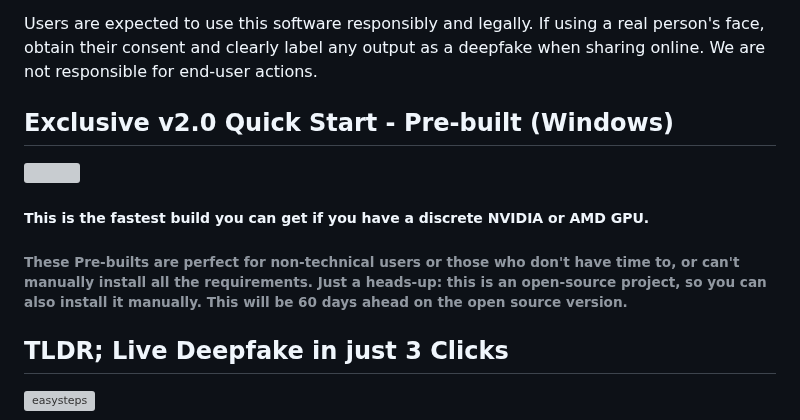
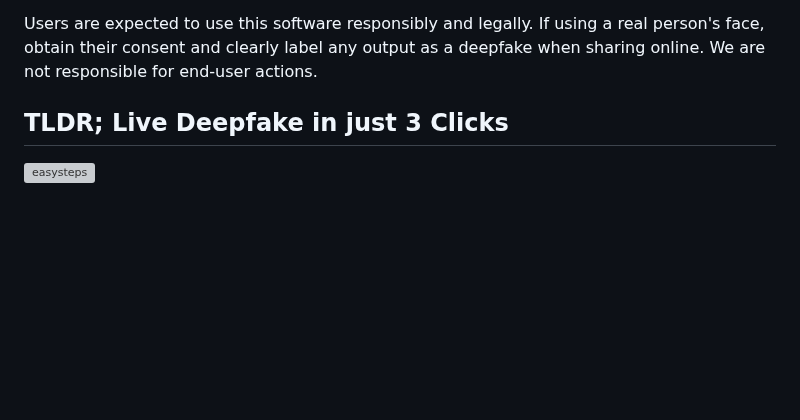
Before and after one commit to hacksider/Deep-Live-Cam, a Markdown page: README.md, the part around one of its changes. Drawn GitHub-style; blank space fills up the shorter version; grey boxes are pictures that could not be loaded.

```diff
--- a/README.md
+++ b/README.md
@@ -27,13 +27,6 @@ By using this software, you agree to these terms and commit to using it in a man
 
 Users are expected to use this software responsibly and legally. If using a real person's face, obtain their consent and clearly label any output as a deepfake when sharing online. We are not responsible for end-user actions.
 
-## Exclusive v2.0 Quick Start - Pre-built (Windows)
-
-  <a href="#qs"> <img src="media/Download.png" width="285" height="77" />
-
-##### This is the fastest build you can get if you have a discrete NVIDIA or AMD GPU.
-
-###### These Pre-builts are perfect for non-technical users or those who don't have time to, or can't manually install all the requirements. Just a heads-up: this is an open-source project, so you can also install it manually. This will be 60 days ahead on the open source version.
 
 ## TLDR; Live Deepfake in just 3 Clicks
 ![easysteps](https://github.com/user-attachments/assets/af825228-852c-411b-b787-ffd9aac72fc6)
```
Also changed, not shown: other parts of README.md (+0 -10 lines).
